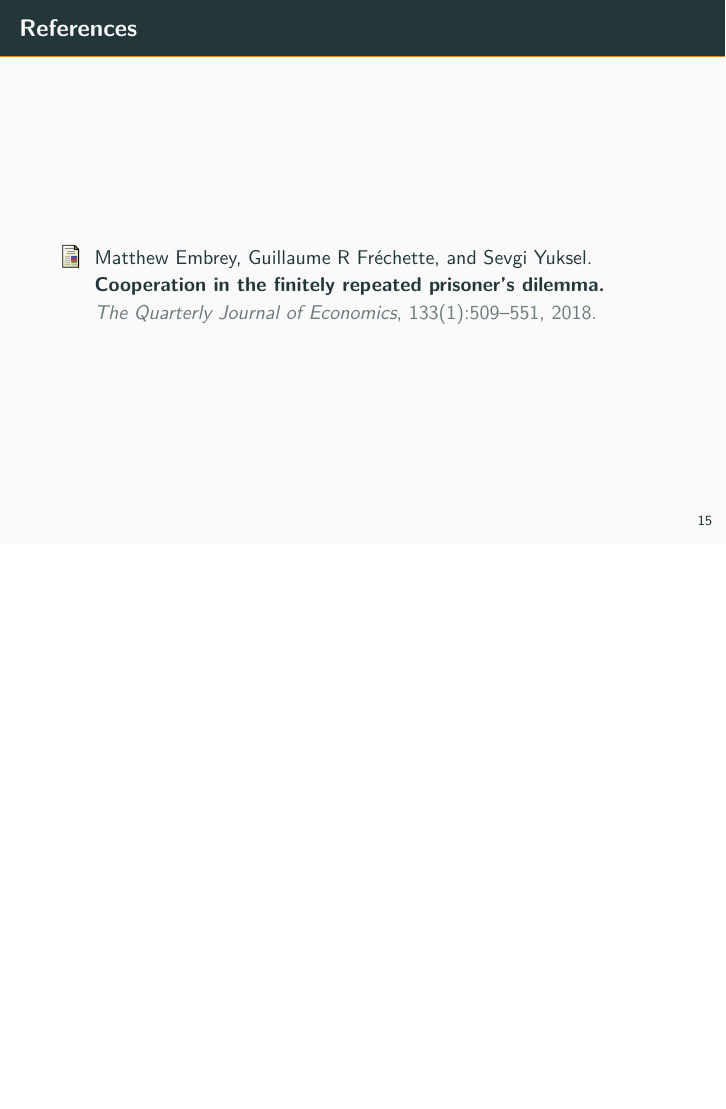
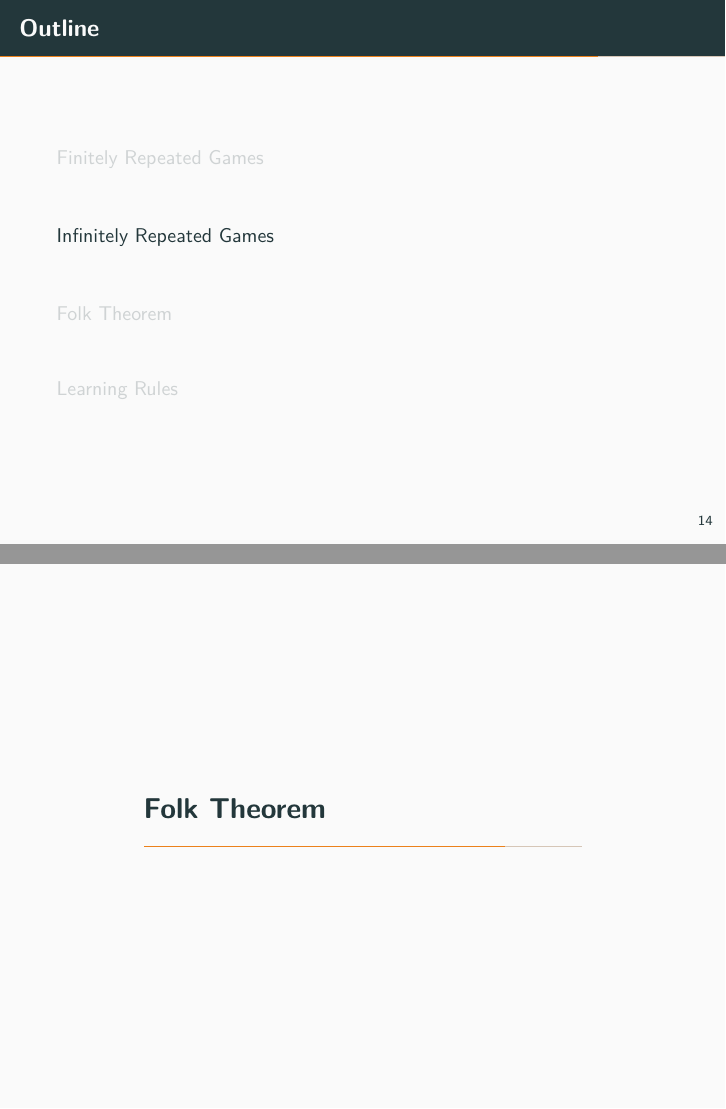
Before and after one commit to jonathan-sarteel/LINMA2345-flipped-class, LaTeX slides (slides/main.tex): page 21 of 22 before the commit and pages 20 and 21 of 28 after it, the two joined at a grey line, the shorter picture padded with empty space. Compiled offline with pdfLaTeX.

Commit message:
add Folk and Learning rule

```diff
--- a/slides/main.tex
+++ b/slides/main.tex
@@ -31,6 +31,21 @@
 
 \input{infinitely-rep-games.tex}
 
+\section{Folk Theorem}
+\begin{frame}{Outline}
+    \tableofcontents[currentsection]
+\end{frame}
+
+\input{FolkTheorem.tex}
+
+\section{Learning Rules}
+\begin{frame}{Outline}
+    \tableofcontents[currentsection]
+\end{frame}
+
+\input{LearningRules.tex}
+
+
 \begin{frame}{References}
     \nocite{*}
     \bibliographystyle{plain}
```
